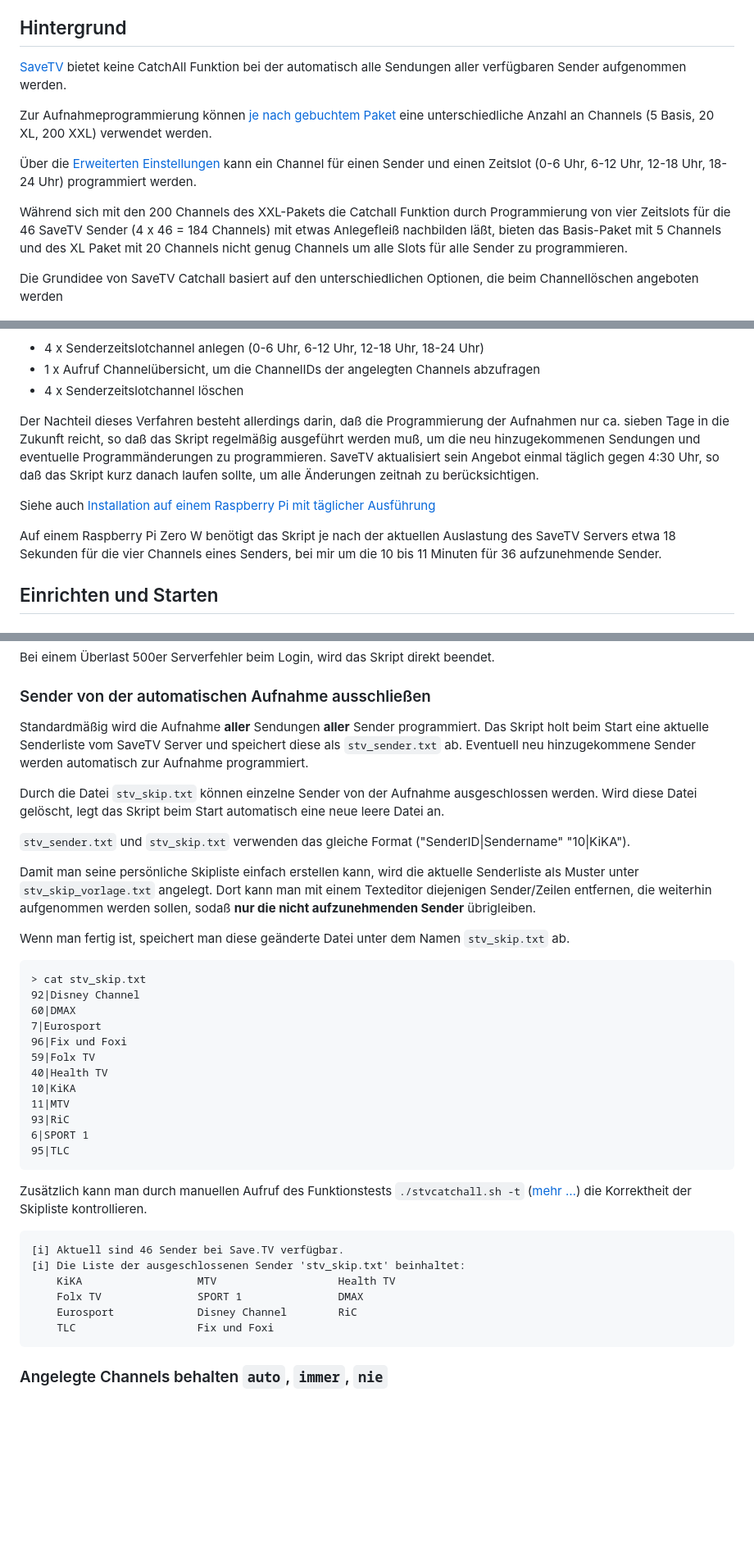
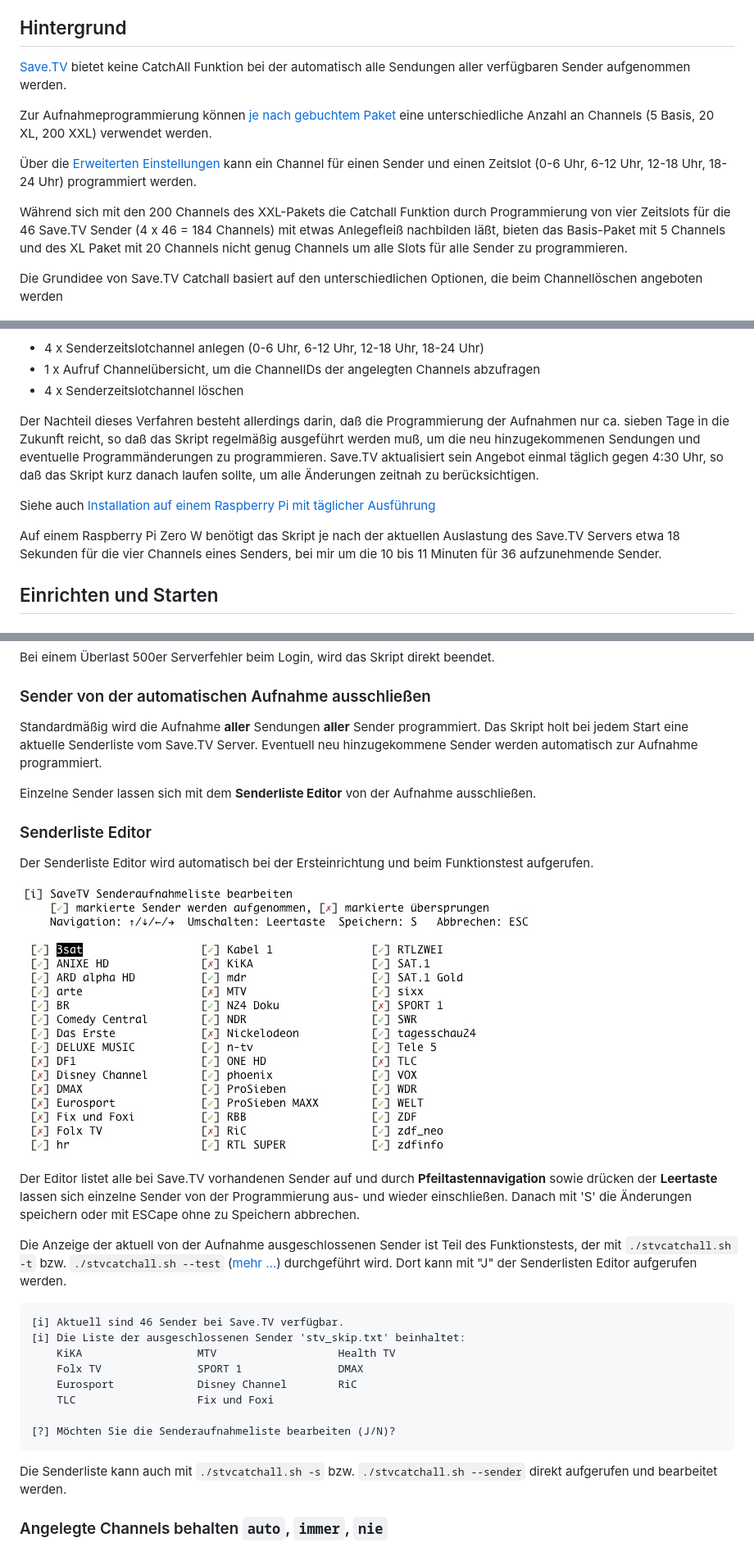
Before and after one commit to einstweilen/stv-catchall, a Markdown page: README-ext.md, 3 parts joined by grey strips. Shown at 82% size. Drawn GitHub-style; blank space fills up the shorter version.

Commit message:
Textanpassung für neue Feature
Userdaten Speicherung und Senderliste Editor

```diff
--- a/README-ext.md
+++ b/README-ext.md
@@ -54,15 +55,15 @@
   * [Hilfefunktion](#hilfefunktion)
 
 ## Hintergrund
-[SaveTV](https://www.save.tv/) bietet keine CatchAll Funktion bei der automatisch alle Sendungen aller verfügbaren Sender aufgenommen werden.
+[Save.TV](https://www.save.tv/) bietet keine CatchAll Funktion bei der automatisch alle Sendungen aller verfügbaren Sender aufgenommen werden.
 
 Zur Aufnahmeprogrammierung können [je nach gebuchtem Paket](https://www.save.tv/stv/s/misc/paketauswahl.cfm) eine unterschiedliche Anzahl an Channels (5 Basis, 20 XL, 200 XXL) verwendet werden.
 
 Über die [Erweiterten Einstellungen](https://www.save.tv/STV/M/obj/channels/ChannelAnlegen.cfm) kann ein Channel für einen Sender und einen Zeitslot (0-6 Uhr, 6-12 Uhr, 12-18 Uhr, 18-24 Uhr) programmiert werden.
 
-Während sich mit den 200 Channels des XXL-Pakets die Catchall Funktion durch Programmierung von vier Zeitslots für die 46 SaveTV Sender (4 x 46 = 184 Channels) mit etwas Anlegefleiß nachbilden läßt, bieten das Basis-Paket mit 5 Channels und des XL Paket mit 20 Channels nicht genug Channels um alle Slots für alle Sender zu programmieren.
+Während sich mit den 200 Channels des XXL-Pakets die Catchall Funktion durch Programmierung von vier Zeitslots für die 46 Save.TV Sender (4 x 46 = 184 Channels) mit etwas Anlegefleiß nachbilden läßt, bieten das Basis-Paket mit 5 Channels und des XL Paket mit 20 Channels nicht genug Channels um alle Slots für alle Sender zu programmieren.
 
-Die Grundidee von SaveTV Catchall basiert auf den unterschiedlichen Optionen, die beim Channellöschen angeboten werden
+Die Grundidee von Save.TV Catchall basiert auf den unterschiedlichen Optionen, die beim Channellöschen angeboten werden
 
 ![STV Aufnahme Optionen Screenshot](img-fuer-readme/stv-channel-delete.png)
 
@@ -81,11 +82,11 @@ Je Sender erfolgen 9 save.tv Zugriffe, wodurch das Skript relativ langsam läuft
 * 4 x Senderzeitslotchannel löschen
 
 Der Nachteil dieses Verfahren besteht allerdings darin, daß die Programmierung der Aufnahmen nur ca. sieben Tage in die Zukunft reicht, so daß das Skript regelmäßig ausgeführt werden muß, um die neu hinzugekommenen Sendungen und eventuelle Programmänderungen zu programmieren.
-SaveTV aktualisiert sein Angebot einmal täglich gegen 4:30 Uhr, so daß das Skript kurz danach laufen sollte, um alle Änderungen zeitnah zu berücksichtigen.
+Save.TV aktualisiert sein Angebot einmal täglich gegen 4:30 Uhr, so daß das Skript kurz danach laufen sollte, um alle Änderungen zeitnah zu berücksichtigen.
 
 Siehe auch [Installation auf einem Raspberry Pi mit täglicher Ausführung](#installation-auf-einem-raspberry-pi-mit-t%C3%A4glicher-ausf%C3%BChrung)
 
-Auf einem Raspberry Pi Zero W benötigt das Skript je nach der aktuellen Auslastung des SaveTV Servers etwa 18 Sekunden für die vier Channels eines Senders, bei mir um die 10 bis 11 Minuten für 36 aufzunehmende Sender.
+Auf einem Raspberry Pi Zero W benötigt das Skript je nach der aktuellen Auslastung des Save.TV Servers etwa 18 Sekunden für die vier Channels eines Senders, bei mir um die 10 bis 11 Minuten für 36 aufzunehmende Sender.
 
 ## Einrichten und Starten
 ### Username und Passwort
@@ -135,30 +140,19 @@ Bei einem Überlast 500er Serverfehler beim Login, wird das Skript direkt beende
 
 ### Sender von der automatischen Aufnahme ausschließen
 Standardmäßig wird die Aufnahme **aller** Sendungen **aller** Sender programmiert.
-Das Skript holt beim Start eine aktuelle Senderliste vom SaveTV Server und speichert diese als `stv_sender.txt` ab. Eventuell neu hinzugekommene Sender werden automatisch zur Aufnahme programmiert.
+Das Skript holt bei jedem Start eine aktuelle Senderliste vom Save.TV Server. Eventuell neu hinzugekommene Sender werden automatisch zur Aufnahme programmiert.
 
-Durch die Datei `stv_skip.txt` können einzelne Sender von der Aufnahme ausgeschlossen werden. Wird diese Datei gelöscht, legt das Skript beim Start automatisch eine neue leere Datei an.
+Einzelne Sender lassen sich mit dem **Senderliste Editor** von der Aufnahme ausschließen.
 
-`stv_sender.txt` und `stv_skip.txt` verwenden das gleiche Format ("SenderID|Sendername" "10|KiKA").
+### Senderliste Editor
+Der Senderliste Editor wird automatisch bei der Ersteinrichtung und beim Funktionstest aufgerufen.
 
-Damit man seine persönliche Skipliste einfach erstellen kann, wird die aktuelle Senderliste als Muster unter `stv_skip_vorlage.txt` angelegt. Dort kann man mit einem Texteditor diejenigen Sender/Zeilen entfernen, die weiterhin aufgenommen werden sollen, sodaß **nur die nicht aufzunehmenden Sender** übrigleiben.
+![STV Senderliste Editor Screenshot](img-fuer-readme/sendereditor.jpg)
 
-Wenn man fertig ist, speichert man diese geänderte Datei unter dem Namen `stv_skip.txt` ab.
+Der Editor listet alle bei Save.TV vorhandenen Sender auf und durch **Pfeiltastennavigation** sowie drücken der **Leertaste** lassen sich einzelne Sender von der Programmierung aus- und wieder einschließen.
+Danach mit 'S' die Änderungen speichern oder mit ESCape ohne zu Speichern abbrechen.
 
-	> cat stv_skip.txt
-	92|Disney Channel
-	60|DMAX
-	7|Eurosport
-	96|Fix und Foxi
-	59|Folx TV
-	40|Health TV
-	10|KiKA
-	11|MTV
-	93|RiC
-	6|SPORT 1
-	95|TLC
-
-Zusätzlich kann man durch manuellen Aufruf des Funktionstests `./stvcatchall.sh -t` ([mehr …](#funktionstest)) die Korrektheit der Skipliste kontrollieren.
+Die Anzeige der aktuell von der Aufnahme ausgeschlossenen Sender ist Teil des Funktionstests, der mit `./stvcatchall.sh -t` bzw. `./stvcatchall.sh --test` ([mehr …](#funktionstest)) durchgeführt wird. Dort kann mit "J" der Senderlisten Editor aufgerufen werden.
 
     [i] Aktuell sind 46 Sender bei Save.TV verfügbar.
     [i] Die Liste der ausgeschlossenen Sender 'stv_skip.txt' beinhaltet:
@@ -167,6 +161,9 @@ Zusätzlich kann man durch manuellen Aufruf des Funktionstests `./stvcatchall.sh
         Eurosport             Disney Channel        RiC
         TLC                   Fix und Foxi
 
+    [?] Möchten Sie die Senderaufnahmeliste bearbeiten (J/N)?
+
+Die Senderliste kann auch mit `./stvcatchall.sh -s` bzw. `./stvcatchall.sh --sender` direkt aufgerufen und bearbeitet werden.
 
 ### Angelegte Channels behalten `auto`, `immer`, `nie`
 Durch den Parameter `anlege_modus` wird gesteuert, wie mit den durch das Skript angelegten Channels verfahren wird. Normalerweise wird man die voreingestellte Option `auto` verwenden, kann sie aber auch überschreiben.
```
Also changed, not shown: other parts of README-ext.md (+12 -7 lines).
